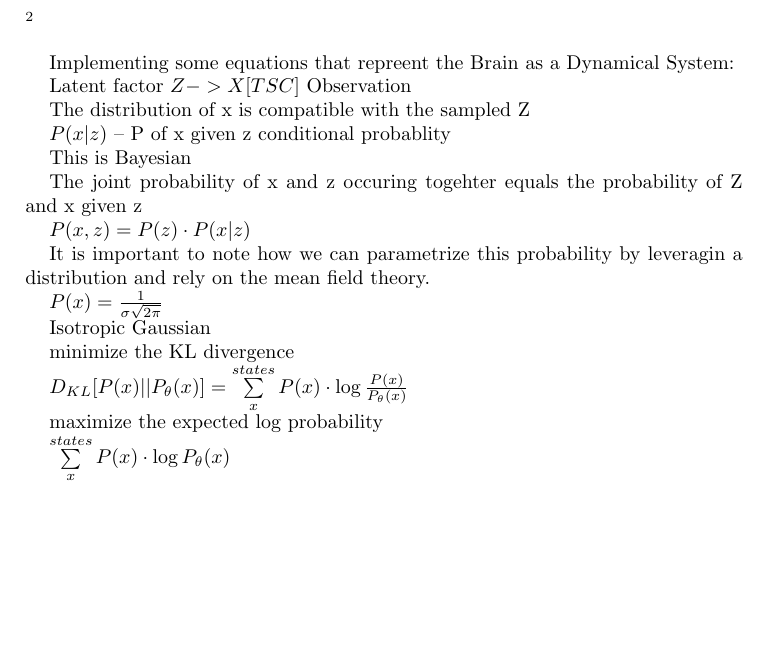
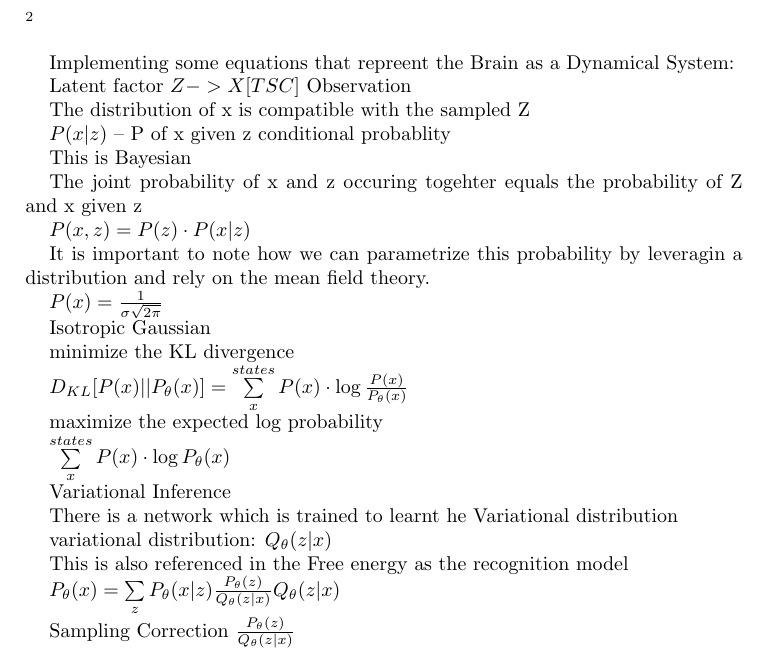
Before and after one commit to renanmb/neural-computation-research, a LaTeX paper (study-notes/study-notes.tex): part of page 2 of 2, cut so that both start at the same text, the shorter picture padded with empty space. Compiled offline with pdfLaTeX.

Commit message:
making progress

```diff
--- a/study-notes/study-notes.tex
+++ b/study-notes/study-notes.tex
@@ -92,6 +92,19 @@ $\sum\limits_{x}^{states}P(x)\cdot \log P_{\theta}(x) $
 
 
 
+Variational Inference
+
+There is a network which is trained to learnt he Variational distribution
+
+variational distribution: $Q_{\theta}(z|x)$
+
+This is also referenced in the Free energy as the recognition model
+
+$P_{\theta}(x) = \sum\limits_{z}P_{\theta}(x|z)\frac{P_{\theta}(z)}{Q_{\theta}(z|x)}Q_{\theta}(z|x) $
+
+Sampling Correction $\frac{P_{\theta}(z)}{Q_{\theta}(z|x)}$
+
+
 
 \clearpage
 
```
Also changed, not shown: study-notes/study-notes.pdf.
